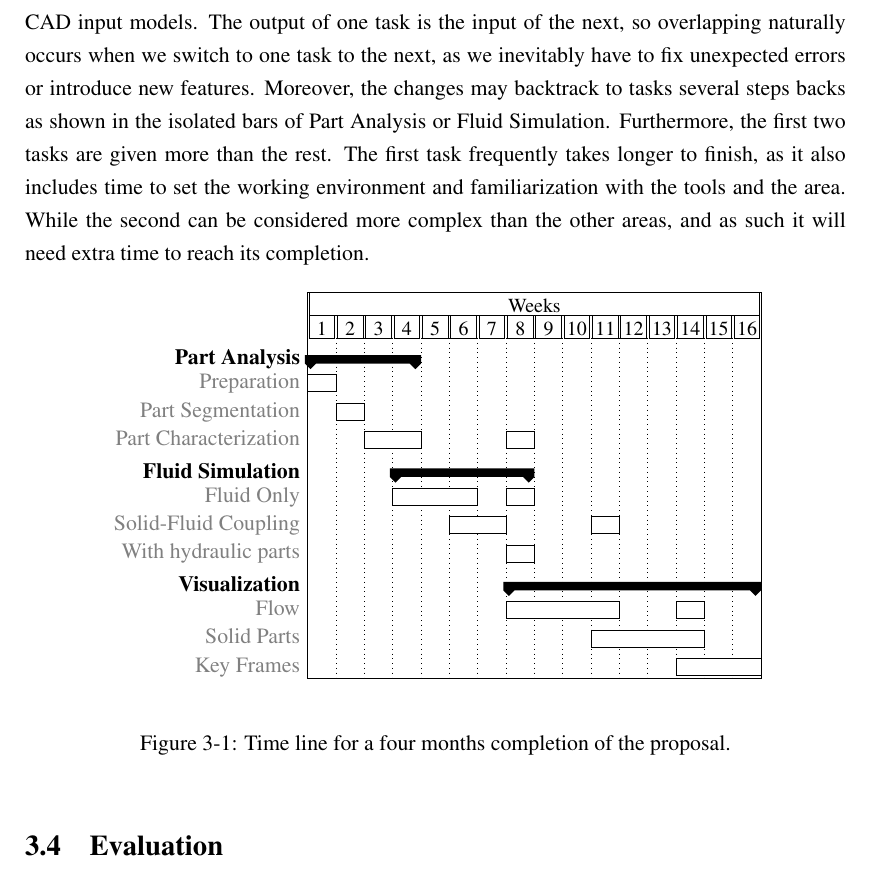
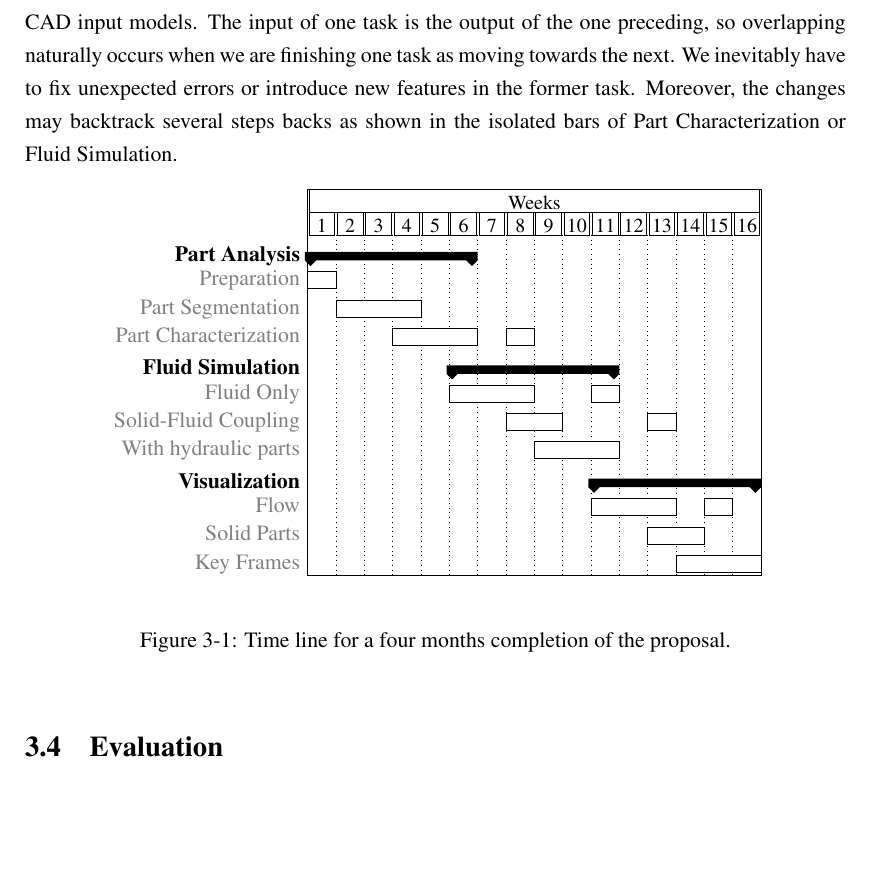
Before and after one commit to Era-Dorta/bath-rpp-coursework, a LaTeX thesis (thesis.tex, which reads methodology.tex): part of page 23 of 32 before the commit and part of page 23 of 31 after it, cut so that both start at the same text, the shorter picture padded with empty space. Compiled offline with pdfLaTeX.

Commit message:
Final version of the time line

```diff
--- a/methodology.tex
+++ b/methodology.tex
@@ -123,11 +123,9 @@ However, we are faced with a problem of either under or oversampling in the midd
 
 In Figure \ref{fig:timeLine} we present an estimated time line for the implementation of the proposal.
 This estimation is highly dependant on the features to be implemented and the complexity of the CAD input models.
-The output of one task is the input of the next, so overlapping naturally occurs when we switch to one task to the next, as we inevitably have to fix unexpected errors or introduce new features.
-Moreover, the changes may backtrack to tasks several steps backs as shown in the isolated bars of Part Analysis or Fluid Simulation.
-Furthermore, the first two tasks are given more than the rest.
-The first task frequently takes longer to finish, as it also includes time to set the working environment and familiarization with the tools and the area.
-While the second can be considered more complex than the other areas, and as such it will need extra time to reach its completion.
+The input of one task is the output of the one preceding, so overlapping naturally occurs when we are finishing one task as moving towards the  next.
+We inevitably have to fix unexpected errors or introduce new features in the former task.
+Moreover, the changes may backtrack several steps backs as shown in the isolated bars of Part Characterization or Fluid Simulation.
 
 \begin{figure}[!htbp]
 \begin{center}
@@ -149,19 +147,19 @@ While the second can be considered more complex than the other areas, and as suc
 ]{1}{16}
 	\gantttitle{Weeks}{16} \ganttnewline
 	\gantttitlelist{1,...,16}{1} \ganttnewline
-	\ganttgroup{Part Analysis}{1}{4} \ganttnewline
+	\ganttgroup{Part Analysis}{1}{6} \ganttnewline
 	\ganttbar{Preparation}{1}{1} \ganttnewline
-	\ganttbar{Part Segmentation}{2}{2} \ganttnewline
-	\ganttbar{Part Characterization}{3}{4} \ganttbar{}{8}{8} \ganttnewline
-	\ganttgroup{Fluid Simulation}{4}{8} \ganttnewline
-	\ganttbar{Fluid Only}{4}{6} \ganttbar{}{8}{8} \ganttnewline
-	\ganttbar{Solid-Fluid Coupling}{6}{7} \ganttbar{}{11}{11} \ganttnewline
-	\ganttbar{With hydraulic parts}{8}{8} \ganttnewline
+	\ganttbar{Part Segmentation}{2}{4} \ganttnewline
+	\ganttbar{Part Characterization}{4}{6} \ganttbar{}{8}{8} \ganttnewline
+	\ganttgroup{Fluid Simulation}{6}{11} \ganttnewline
+	\ganttbar{Fluid Only}{6}{8} \ganttbar{}{11}{11} \ganttnewline
+	\ganttbar{Solid-Fluid Coupling}{8}{9} \ganttbar{}{13}{13} \ganttnewline
+	\ganttbar{With hydraulic parts}{9}{11} \ganttnewline
 	%\ganttmilestone{Milestone}{7}
 	%\ganttnewline
-	\ganttgroup{Visualization}{8}{16} \ganttnewline
-	\ganttbar{Flow}{8}{11} \ganttbar{}{14}{14} \ganttnewline
-	\ganttbar{Solid Parts}{11}{14} \ganttnewline
+	\ganttgroup{Visualization}{11}{16} \ganttnewline
+	\ganttbar{Flow}{11}{13} \ganttbar{}{15}{15} \ganttnewline
+	\ganttbar{Solid Parts}{13}{14} \ganttnewline
 	\ganttbar{Key Frames}{14}{16}
 	%\ganttlink{elem2}{elem3} % Link to milestone
 	%\ganttlink{elem3}{elem4} % Link from milestone
```
Also changed, not shown: thesis.pdf.
